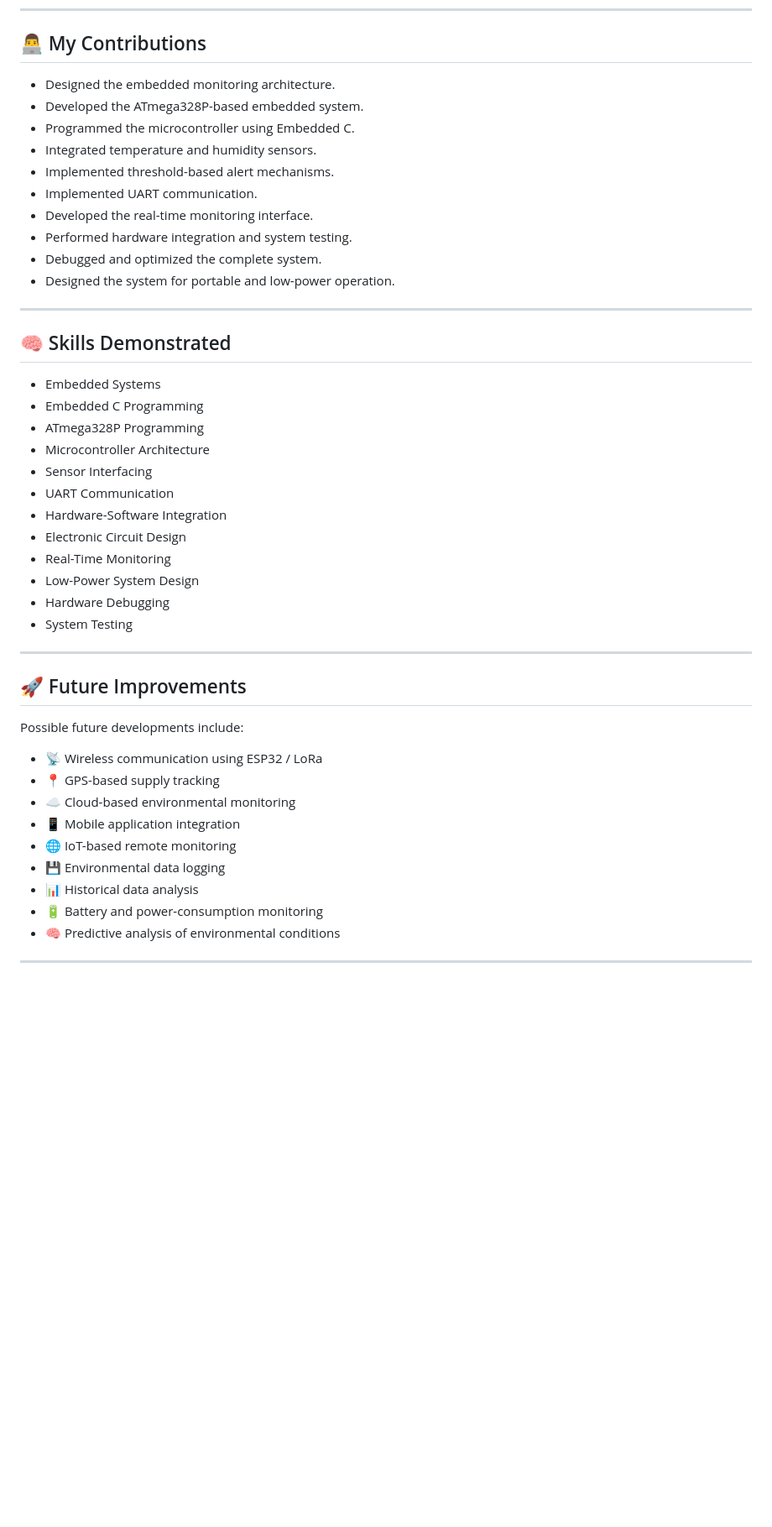
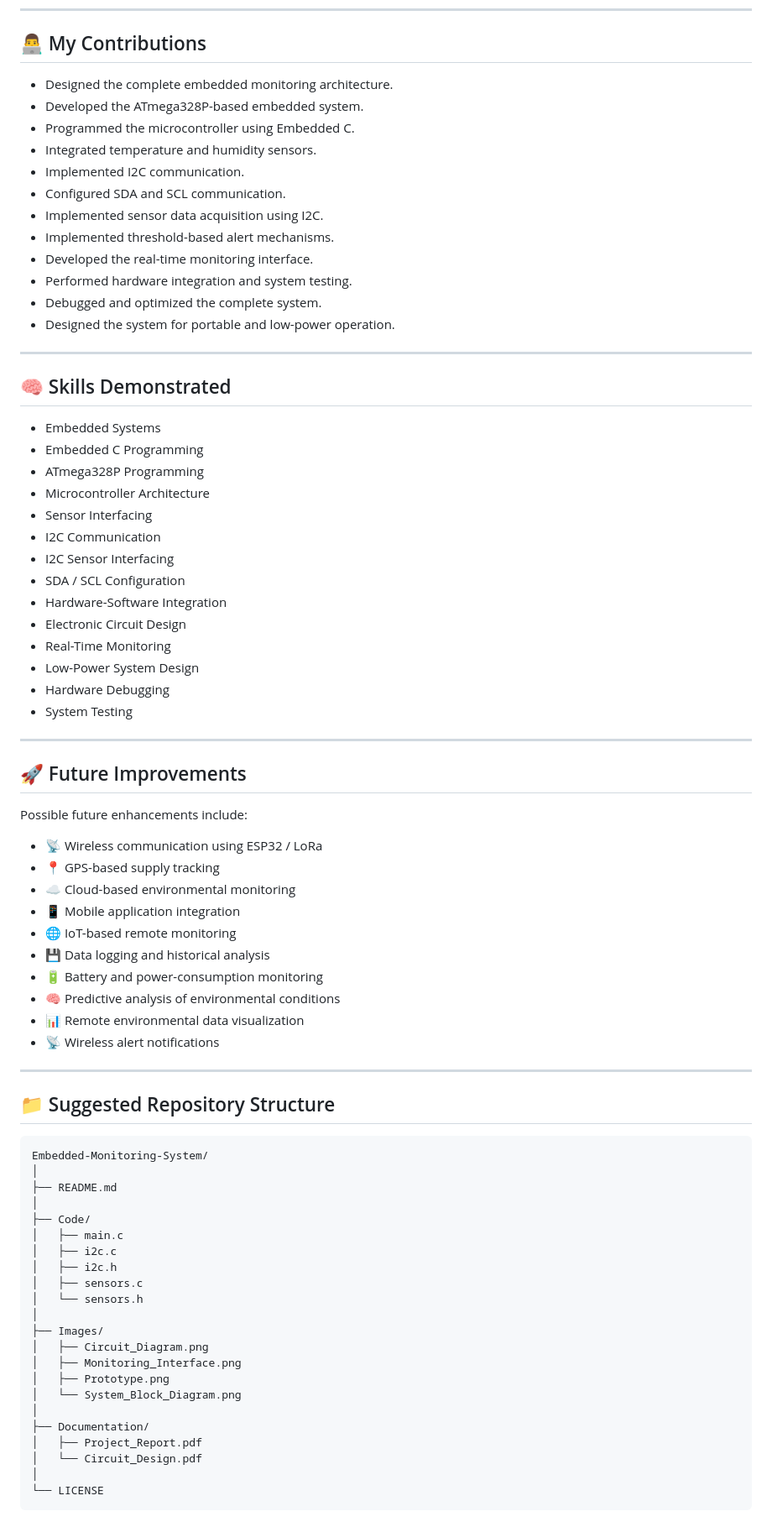
Before and after one commit to Dinooshan-Siva/-Disaster-Relief, a Markdown page: README.md, the part around one of its changes. Shown at 84% size. GitHub-like rendering; blank space fills up the shorter version.

Commit message:
Change communication protocol to I2C and enhance README
Updated communication method from UART to I2C, revised project objectives, and improved clarity in several sections.

````diff
--- a/README.md
+++ b/README.md
@@ -349,46 +424,81 @@ The system successfully demonstrated:
 
 ## 👨‍💻 My Contributions
 
-- Designed the embedded monitoring architecture.
-- Developed the ATmega328P-based embedded system.
-- Programmed the microcontroller using Embedded C.
-- Integrated temperature and humidity sensors.
-- Implemented threshold-based alert mechanisms.
-- Implemented UART communication.
-- Developed the real-time monitoring interface.
-- Performed hardware integration and system testing.
-- Debugged and optimized the complete system.
-- Designed the system for portable and low-power operation.
+* Designed the complete embedded monitoring architecture.
+* Developed the ATmega328P-based embedded system.
+* Programmed the microcontroller using Embedded C.
+* Integrated temperature and humidity sensors.
+* Implemented I2C communication.
+* Configured SDA and SCL communication.
+* Implemented sensor data acquisition using I2C.
+* Implemented threshold-based alert mechanisms.
+* Developed the real-time monitoring interface.
+* Performed hardware integration and system testing.
+* Debugged and optimized the complete system.
+* Designed the system for portable and low-power operation.
 
 ---
 
 ## 🧠 Skills Demonstrated
 
-- Embedded Systems
-- Embedded C Programming
-- ATmega328P Programming
-- Microcontroller Architecture
-- Sensor Interfacing
-- UART Communication
-- Hardware-Software Integration
-- Electronic Circuit Design
-- Real-Time Monitoring
-- Low-Power System Design
-- Hardware Debugging
-- System Testing
+* Embedded Systems
+* Embedded C Programming
+* ATmega328P Programming
+* Microcontroller Architecture
+* Sensor Interfacing
+* I2C Communication
+* I2C Sensor Interfacing
+* SDA / SCL Configuration
+* Hardware-Software Integration
+* Electronic Circuit Design
+* Real-Time Monitoring
+* Low-Power System Design
+* Hardware Debugging
+* System Testing
 
 ---
 
 ## 🚀 Future Improvements
 
-Possible future developments include:
+Possible future enhancements include:
 
-- 📡 Wireless communication using ESP32 / LoRa
-- 📍 GPS-based supply tracking
-- ☁️ Cloud-based environmental monitoring
-- 📱 Mobile application integration
-- 🌐 IoT-based remote monitoring
-- 💾 Environmental data logging
-- 📊 Historical data analysis
-- 🔋 Battery and power-consumption monitoring
-- 🧠 Predictive analysis of environmental conditions
+* 📡 Wireless communication using ESP32 / LoRa
+* 📍 GPS-based supply tracking
+* ☁️ Cloud-based environmental monitoring
+* 📱 Mobile application integration
+* 🌐 IoT-based remote monitoring
+* 💾 Data logging and historical analysis
+* 🔋 Battery and power-consumption monitoring
+* 🧠 Predictive analysis of environmental conditions
+* 📊 Remote environmental data visualization
+* 📡 Wireless alert notifications
+
+---
+
+## 📁 Suggested Repository Structure
+
+```text
+Embedded-Monitoring-System/
+│
+├── README.md
+│
+├── Code/
+│   ├── main.c
+│   ├── i2c.c
+│   ├── i2c.h
+│   ├── sensors.c
+│   └── sensors.h
+│
+├── Images/
+│   ├── Circuit_Diagram.png
+│   ├── Monitoring_Interface.png
+│   ├── Prototype.png
+│   └── System_Block_Diagram.png
+│
+├── Documentation/
+│   ├── Project_Report.pdf
+│   └── Circuit_Design.pdf
+│
+└── LICENSE
+```
+
````
Also changed, not shown: other parts of README.md (+340 -220 lines).
